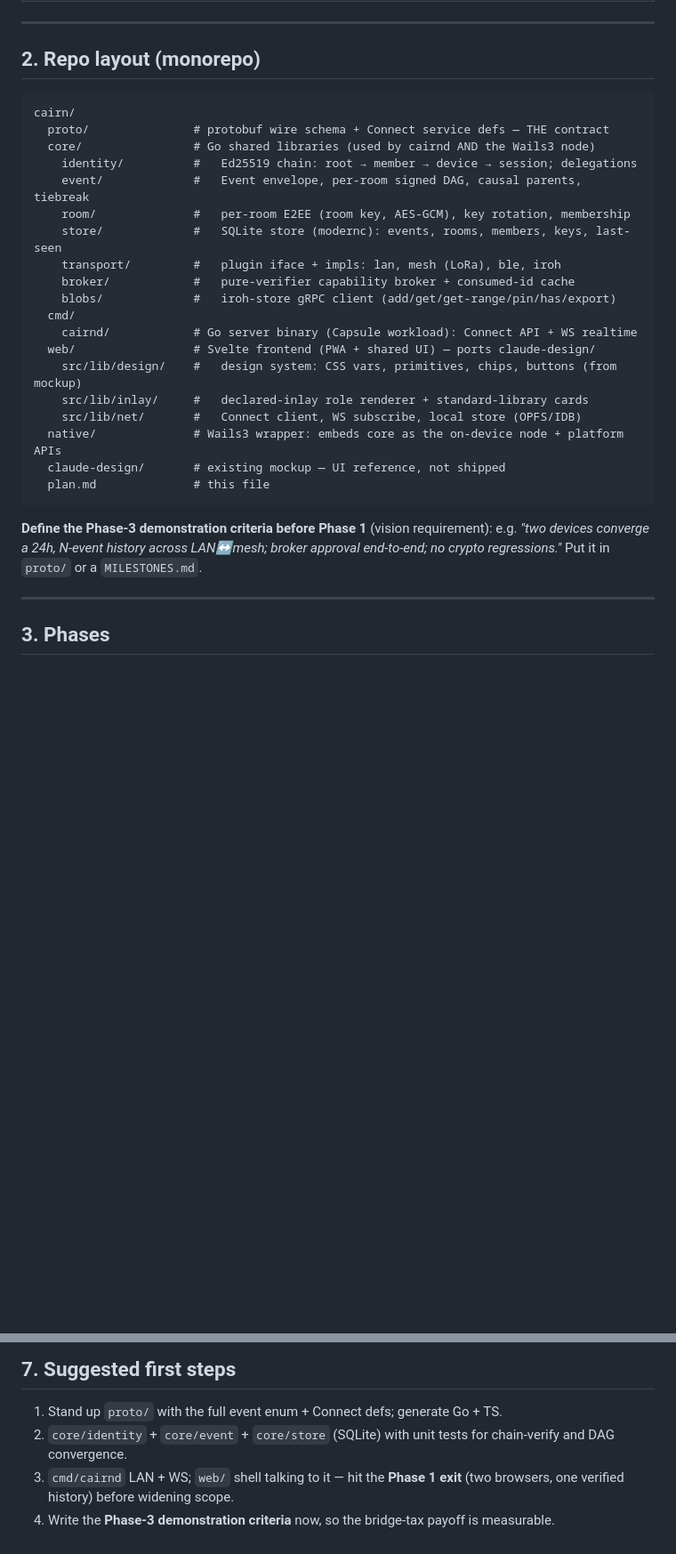
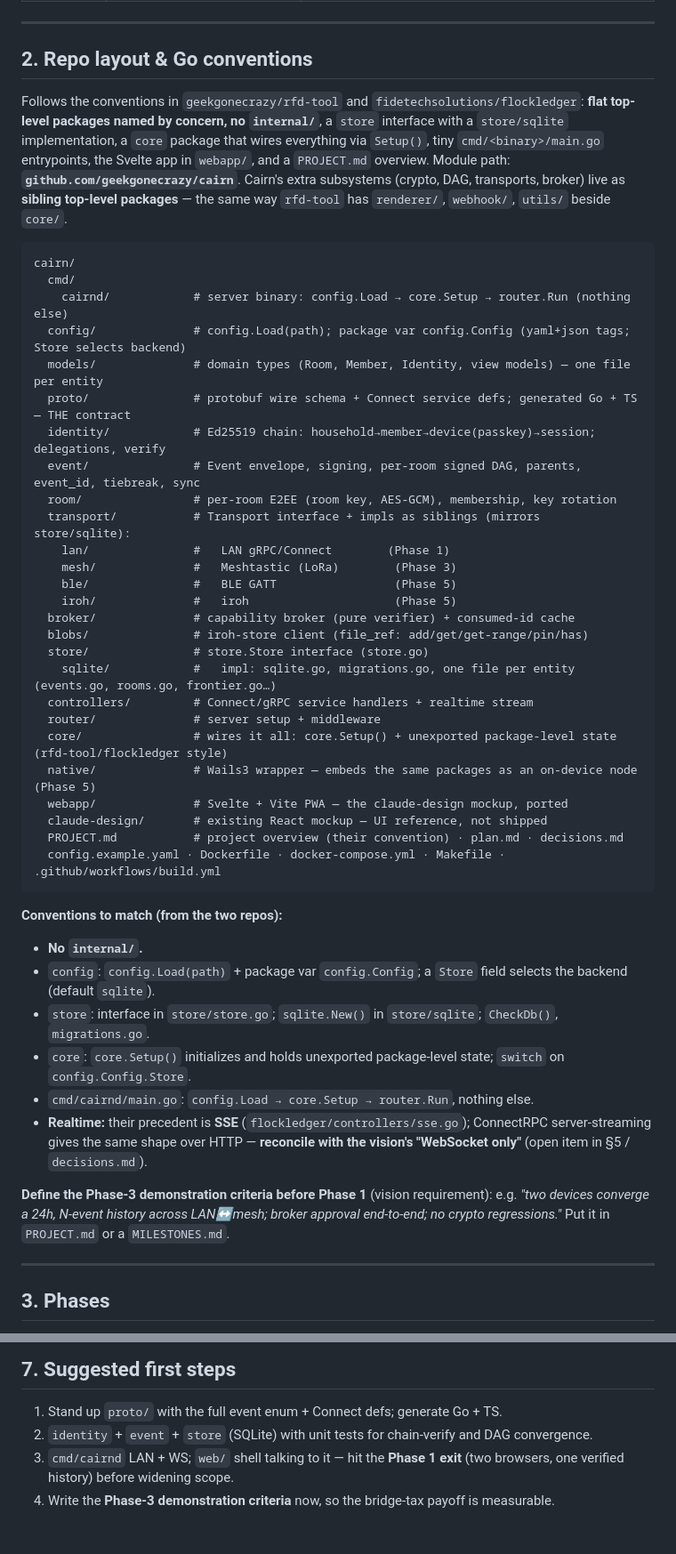
Before and after one commit to geekgonecrazy/cairn, a Markdown page: plan.md, 2 parts joined by grey strips. Shown at 89% size. Rendered like a GitHub page; blank space fills up the shorter version.

Commit message:
Align repo layout to rfd-tool/flockledger conventions (no internal/)
Rewrite plan.md §2 to flat top-level Go packages by concern (no internal),
store interface + store/sqlite, core.Setup() with package-level state,
config.Load/config.Config, cmd/cairnd, webapp/ for Svelte, PROJECT.md. Record
the structure decision in decisions.md. Note the SSE-vs-WebSocket reconciliation.

````diff
--- a/plan.md
+++ b/plan.md
@@ -26,33 +26,57 @@ custom Go protocol (per-room signed event DAG, Ed25519 identities, pluggable tra
 
 ---
 
-## 2. Repo layout (monorepo)
+## 2. Repo layout & Go conventions
+
+Follows the conventions in `geekgonecrazy/rfd-tool` and `fidetechsolutions/flockledger`:
+**flat top-level packages named by concern, no `internal/`**, a `store` interface with a
+`store/sqlite` implementation, a `core` package that wires everything via `Setup()`, tiny
+`cmd/<binary>/main.go` entrypoints, the Svelte app in `webapp/`, and a `PROJECT.md` overview.
+Module path: **`github.com/geekgonecrazy/cairn`**. Cairn's extra subsystems (crypto, DAG,
+transports, broker) live as **sibling top-level packages** — the same way `rfd-tool` has
+`renderer/`, `webhook/`, `utils/` beside `core/`.
 
 ```
 cairn/
-  proto/               # protobuf wire schema + Connect service defs — THE contract
-  core/                # Go shared libraries (used by cairnd AND the Wails3 node)
-    identity/          #   Ed25519 chain: root → member → device → session; delegations
-    event/             #   Event envelope, per-room signed DAG, causal parents, tiebreak
-    room/              #   per-room E2EE (room key, AES-GCM), key rotation, membership
-    store/             #   SQLite store (modernc): events, rooms, members, keys, last-seen
-    transport/         #   plugin iface + impls: lan, mesh (LoRa), ble, iroh
-    broker/            #   pure-verifier capability broker + consumed-id cache
-    blobs/             #   iroh-store gRPC client (add/get/get-range/pin/has/export)
   cmd/
-    cairnd/            # Go server binary (Capsule workload): Connect API + WS realtime
-  web/                 # Svelte frontend (PWA + shared UI) — ports claude-design/
-    src/lib/design/    #   design system: CSS vars, primitives, chips, buttons (from mockup)
-    src/lib/inlay/     #   declared-inlay role renderer + standard-library cards
-    src/lib/net/       #   Connect client, WS subscribe, local store (OPFS/IDB)
-  native/              # Wails3 wrapper: embeds core as the on-device node + platform APIs
-  claude-design/       # existing mockup — UI reference, not shipped
-  plan.md              # this file
+    cairnd/            # server binary: config.Load → core.Setup → router.Run (nothing else)
+  config/              # config.Load(path); package var config.Config (yaml+json tags; Store selects backend)
+  models/              # domain types (Room, Member, Identity, view models) — one file per entity
+  proto/               # protobuf wire schema + Connect service defs; generated Go + TS — THE contract
+  identity/            # Ed25519 chain: household→member→device(passkey)→session; delegations, verify
+  event/               # Event envelope, signing, per-room signed DAG, parents, event_id, tiebreak, sync
+  room/                # per-room E2EE (room key, AES-GCM), membership, key rotation
+  transport/           # Transport interface + impls as siblings (mirrors store/sqlite):
+    lan/               #   LAN gRPC/Connect        (Phase 1)
+    mesh/              #   Meshtastic (LoRa)        (Phase 3)
+    ble/               #   BLE GATT                 (Phase 5)
+    iroh/              #   iroh                     (Phase 5)
+  broker/              # capability broker (pure verifier) + consumed-id cache
+  blobs/               # iroh-store client (file_ref: add/get/get-range/pin/has)
+  store/               # store.Store interface (store.go)
+    sqlite/            #   impl: sqlite.go, migrations.go, one file per entity (events.go, rooms.go, frontier.go…)
+  controllers/         # Connect/gRPC service handlers + realtime stream
+  router/              # server setup + middleware
+  core/                # wires it all: core.Setup() + unexported package-level state (rfd-tool/flockledger style)
+  native/              # Wails3 wrapper — embeds the same packages as an on-device node (Phase 5)
+  webapp/              # Svelte + Vite PWA — the claude-design mockup, ported
+  claude-design/       # existing React mockup — UI reference, not shipped
+  PROJECT.md           # project overview (their convention) · plan.md · decisions.md
+  config.example.yaml · Dockerfile · docker-compose.yml · Makefile · .github/workflows/build.yml
 ```
+
+**Conventions to match (from the two repos):**
+- **No `internal/`.**
+- `config`: `config.Load(path)` + package var `config.Config`; a `Store` field selects the backend (default `sqlite`).
+- `store`: interface in `store/store.go`; `sqlite.New()` in `store/sqlite`; `CheckDb()`, `migrations.go`.
+- `core`: `core.Setup()` initializes and holds unexported package-level state; `switch` on `config.Config.Store`.
+- `cmd/cairnd/main.go`: `config.Load → core.Setup → router.Run`, nothing else.
+- **Realtime:** their precedent is **SSE** (`flockledger/controllers/sse.go`); ConnectRPC server-streaming gives the
+  same shape over HTTP — **reconcile with the vision's "WebSocket only"** (open item in §5 / `decisions.md`).
 
 **Define the Phase-3 demonstration criteria before Phase 1** (vision requirement): e.g.
 *"two devices converge a 24h, N-event history across LAN↔mesh; broker approval end-to-end;
-no crypto regressions."* Put it in `proto/` or a `MILESTONES.md`.
+no crypto regressions."* Put it in `PROJECT.md` or a `MILESTONES.md`.
 
 ---
 
@@ -222,7 +246,7 @@ From `protocol.md` (carry these forward):
 ## 7. Suggested first steps
 
 1. Stand up `proto/` with the full event enum + Connect defs; generate Go + TS.
-2. `core/identity` + `core/event` + `core/store` (SQLite) with unit tests for chain-verify and
+2. `identity` + `event` + `store` (SQLite) with unit tests for chain-verify and
    DAG convergence.
 3. `cmd/cairnd` LAN + WS; `web/` shell talking to it — hit the **Phase 1 exit** (two browsers,
    one verified history) before widening scope.
````
Also changed, not shown: other parts of plan.md (+15 -15 lines), decisions.md (+6 -0 lines).
